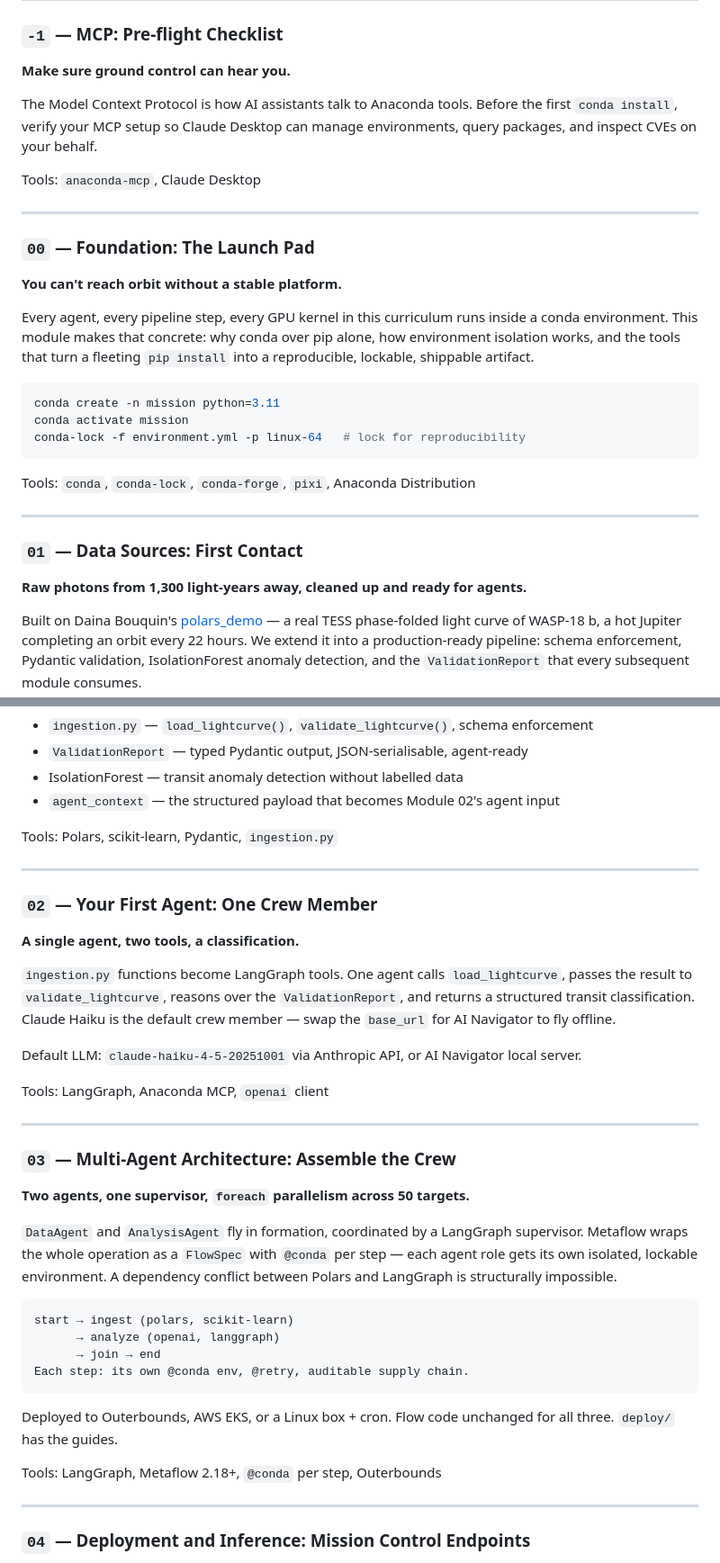
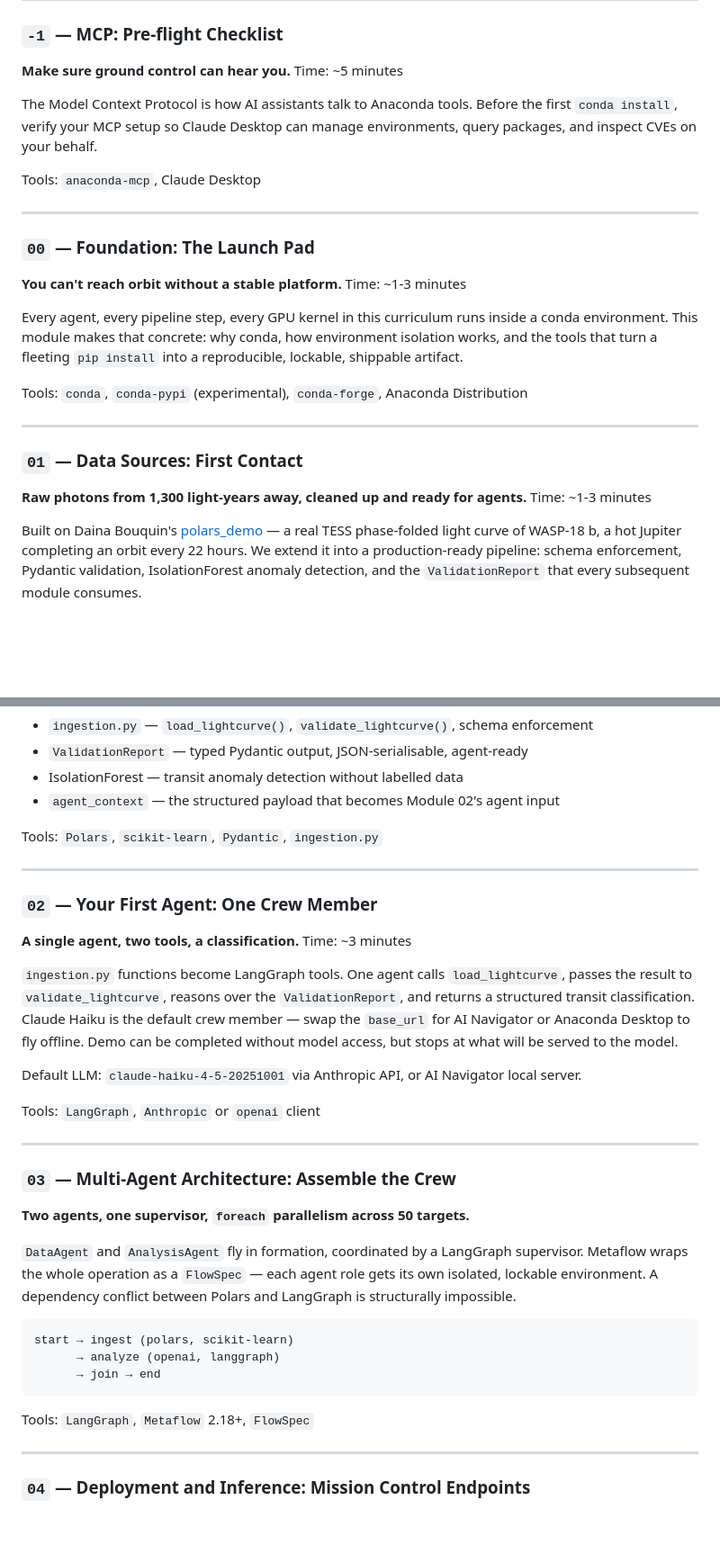
Before and after one commit to Anaconda-Sandbox/building-intelligent-apps-with-anaconda, a Markdown page: README.md, 2 parts joined by grey strips. Shown at 90% size. Rendered like a GitHub page; blank space fills up the shorter version.

Commit message:
1-3 README updates

````diff
--- a/README.md
+++ b/README.md
@@ -42,6 +42,7 @@ The payload — `ingestion.py` and `ValidationReport` — never changes. What ch
 
 ### `-1` — MCP: Pre-flight Checklist
 **Make sure ground control can hear you.**
+Time: ~5 minutes
 
 The Model Context Protocol is how AI assistants talk to Anaconda tools. Before the first `conda install`, verify your MCP setup so Claude Desktop can manage environments, query packages, and inspect CVEs on your behalf.
 
@@ -51,21 +52,17 @@ Tools: `anaconda-mcp`, Claude Desktop
 
 ### `00` — Foundation: The Launch Pad
 **You can't reach orbit without a stable platform.**
+Time: ~1-3 minutes
 
-Every agent, every pipeline step, every GPU kernel in this curriculum runs inside a conda environment. This module makes that concrete: why conda over pip alone, how environment isolation works, and the tools that turn a fleeting `pip install` into a reproducible, lockable, shippable artifact.
+Every agent, every pipeline step, every GPU kernel in this curriculum runs inside a conda environment. This module makes that concrete: why conda, how environment isolation works, and the tools that turn a fleeting `pip install` into a reproducible, lockable, shippable artifact.
 
-```bash
-conda create -n mission python=3.11
-conda activate mission
-conda-lock -f environment.yml -p linux-64   # lock for reproducibility
-```
-
-Tools: `conda`, `conda-lock`, `conda-forge`, `pixi`, Anaconda Distribution
+Tools: `conda`, `conda-pypi` (experimental), `conda-forge`, Anaconda Distribution
 
 ---
 
 ### `01` — Data Sources: First Contact
 **Raw photons from 1,300 light-years away, cleaned up and ready for agents.**
+Time: ~1-3 minutes
 
 Built on Daina Bouquin's [polars_demo](https://github.com/dbouquin/polars_demo) — a real TESS phase-folded light curve of WASP-18 b, a hot Jupiter completing an orbit every 22 hours. We extend it into a production-ready pipeline: schema enforcement, Pydantic validation, IsolationForest anomaly detection, and the `ValidationReport` that every subsequent module consumes.
 
@@ -80,36 +77,34 @@ The three columns that travel through the entire curriculum.
 - IsolationForest — transit anomaly detection without labelled data
 - `agent_context` — the structured payload that becomes Module 02's agent input
 
-Tools: Polars, scikit-learn, Pydantic, `ingestion.py`
+Tools: `Polars`, `scikit-learn`, `Pydantic`, `ingestion.py`
 
 ---
 
 ### `02` — Your First Agent: One Crew Member
 **A single agent, two tools, a classification.**
+Time: ~3 minutes
 
-`ingestion.py` functions become LangGraph tools. One agent calls `load_lightcurve`, passes the result to `validate_lightcurve`, reasons over the `ValidationReport`, and returns a structured transit classification. Claude Haiku is the default crew member — swap the `base_url` for AI Navigator to fly offline.
+`ingestion.py` functions become LangGraph tools. One agent calls `load_lightcurve`, passes the result to `validate_lightcurve`, reasons over the `ValidationReport`, and returns a structured transit classification. Claude Haiku is the default crew member — swap the `base_url` for AI Navigator or Anaconda Desktop to fly offline. Demo can be completed without model access, but stops at what will be served to the model.
 
 Default LLM: `claude-haiku-4-5-20251001` via Anthropic API, or AI Navigator local server.
 
-Tools: LangGraph, Anaconda MCP, `openai` client
+Tools: `LangGraph`, `Anthropic` or `openai` client
 
 ---
 
 ### `03` — Multi-Agent Architecture: Assemble the Crew
 **Two agents, one supervisor, `foreach` parallelism across 50 targets.**
 
-`DataAgent` and `AnalysisAgent` fly in formation, coordinated by a LangGraph supervisor. Metaflow wraps the whole operation as a `FlowSpec` with `@conda` per step — each agent role gets its own isolated, lockable environment. A dependency conflict between Polars and LangGraph is structurally impossible.
+`DataAgent` and `AnalysisAgent` fly in formation, coordinated by a LangGraph supervisor. Metaflow wraps the whole operation as a `FlowSpec` — each agent role gets its own isolated, lockable environment. A dependency conflict between Polars and LangGraph is structurally impossible.
 
 ```
 start → ingest (polars, scikit-learn)
       → analyze (openai, langgraph)
       → join → end
-Each step: its own @conda env, @retry, auditable supply chain.
 ```
 
-Deployed to Outerbounds, AWS EKS, or a Linux box + cron. Flow code unchanged for all three. `deploy/` has the guides.
-
-Tools: LangGraph, Metaflow 2.18+, `@conda` per step, Outerbounds
+Tools: `LangGraph`, `Metaflow` 2.18+, `FlowSpec`
 
 ---
 
````
